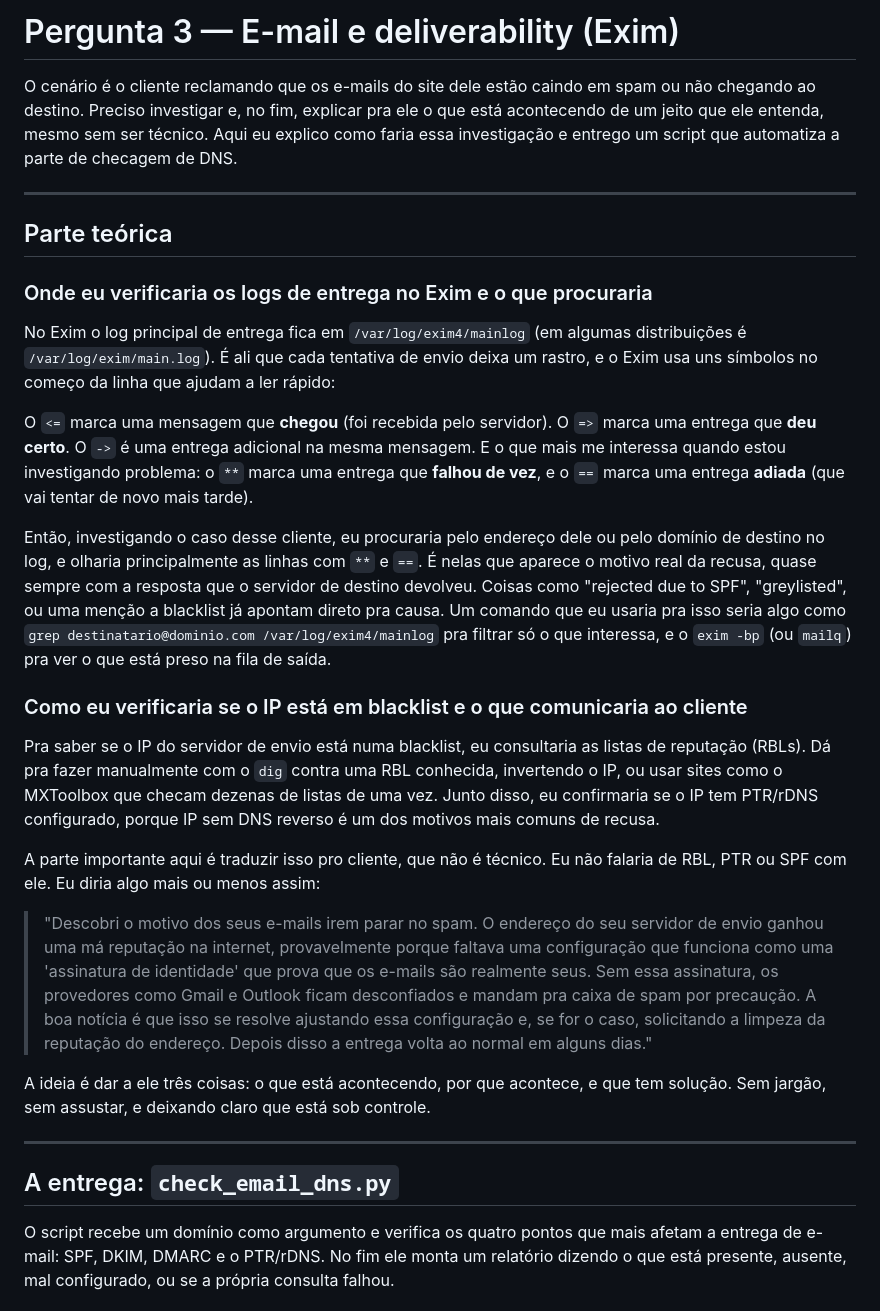
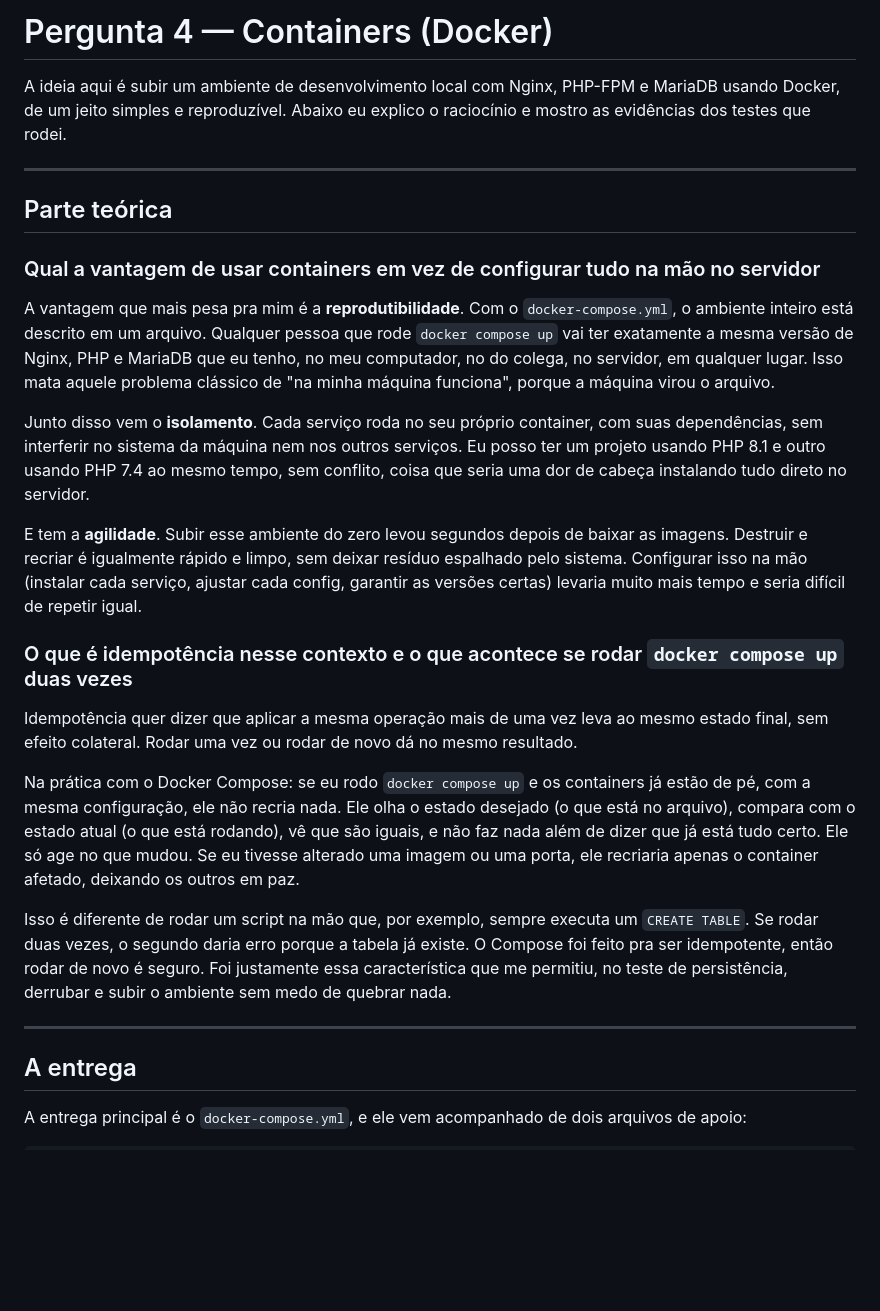
Before and after one commit to contatocassianofiorenza-code/desafio-tecnico-umbler, a Markdown page: pergunta4-docker/README.md, the part around one of its changes. Rendered like a GitHub page; blank space fills up the shorter version.

Commit message:
Corrige README da Pergunta 4

```diff
--- a/pergunta4-docker/README.md
+++ b/pergunta4-docker/README.md
@@ -1,32 +1,30 @@
-# Pergunta 3 — E-mail e deliverability (Exim)
+# Pergunta 4 — Containers (Docker)
 
-O cenário é o cliente reclamando que os e-mails do site dele estão caindo em spam ou não chegando ao destino. Preciso investigar e, no fim, explicar pra ele o que está acontecendo de um jeito que ele entenda, mesmo sem ser técnico. Aqui eu explico como faria essa investigação e entrego um script que automatiza a parte de checagem de DNS.
+A ideia aqui é subir um ambiente de desenvolvimento local com Nginx, PHP-FPM e MariaDB usando Docker, de um jeito simples e reproduzível. Abaixo eu explico o raciocínio e mostro as evidências dos testes que rodei.
 
 ---
 
 ## Parte teórica
 
-### Onde eu verificaria os logs de entrega no Exim e o que procuraria
+### Qual a vantagem de usar containers em vez de configurar tudo na mão no servidor
 
-No Exim o log principal de entrega fica em `/var/log/exim4/mainlog` (em algumas distribuições é `/var/log/exim/main.log`). É ali que cada tentativa de envio deixa um rastro, e o Exim usa uns símbolos no começo da linha que ajudam a ler rápido:
+A vantagem que mais pesa pra mim é a **reprodutibilidade**. Com o `docker-compose.yml`, o ambiente inteiro está descrito em um arquivo. Qualquer pessoa que rode `docker compose up` vai ter exatamente a mesma versão de Nginx, PHP e MariaDB que eu tenho, no meu computador, no do colega, no servidor, em qualquer lugar. Isso mata aquele problema clássico de "na minha máquina funciona", porque a máquina virou o arquivo.
 
-O `<=` marca uma mensagem que **chegou** (foi recebida pelo servidor). O `=>` marca uma entrega que **deu certo**. O `->` é uma entrega adicional na mesma mensagem. E o que mais me interessa quando estou investigando problema: o `**` marca uma entrega que **falhou de vez**, e o `==` marca uma entrega **adiada** (que vai tentar de novo mais tarde).
+Junto disso vem o **isolamento**. Cada serviço roda no seu próprio container, com suas dependências, sem interferir no sistema da máquina nem nos outros serviços. Eu posso ter um projeto usando PHP 8.1 e outro usando PHP 7.4 ao mesmo tempo, sem conflito, coisa que seria uma dor de cabeça instalando tudo direto no servidor.
 
-Então, investigando o caso desse cliente, eu procuraria pelo endereço dele ou pelo domínio de destino no log, e olharia principalmente as linhas com `**` e `==`. É nelas que aparece o motivo real da recusa, quase sempre com a resposta que o servidor de destino devolveu. Coisas como "rejected due to SPF", "greylisted", ou uma menção a blacklist já apontam direto pra causa. Um comando que eu usaria pra isso seria algo como `grep destinatario@dominio.com /var/log/exim4/mainlog` pra filtrar só o que interessa, e o `exim -bp` (ou `mailq`) pra ver o que está preso na fila de saída.
+E tem a **agilidade**. Subir esse ambiente do zero levou segundos depois de baixar as imagens. Destruir e recriar é igualmente rápido e limpo, sem deixar resíduo espalhado pelo sistema. Configurar isso na mão (instalar cada serviço, ajustar cada config, garantir as versões certas) levaria muito mais tempo e seria difícil de repetir igual.
 
-### Como eu verificaria se o IP está em blacklist e o que comunicaria ao cliente
+### O que é idempotência nesse contexto e o que acontece se rodar `docker compose up` duas vezes
 
-Pra saber se o IP do servidor de envio está numa blacklist, eu consultaria as listas de reputação (RBLs). Dá pra fazer manualmente com o `dig` contra uma RBL conhecida, invertendo o IP, ou usar sites como o MXToolbox que checam dezenas de listas de uma vez. Junto disso, eu confirmaria se o IP tem PTR/rDNS configurado, porque IP sem DNS reverso é um dos motivos mais comuns de recusa.
+Idempotência quer dizer que aplicar a mesma operação mais de uma vez leva ao mesmo estado final, sem efeito colateral. Rodar uma vez ou rodar de novo dá no mesmo resultado.
 
-A parte importante aqui é traduzir isso pro cliente, que não é técnico. Eu não falaria de RBL, PTR ou SPF com ele. Eu diria algo mais ou menos assim:
+Na prática com o Docker Compose: se eu rodo `docker compose up` e os containers já estão de pé, com a mesma configuração, ele não recria nada. Ele olha o estado desejado (o que está no arquivo), compara com o estado atual (o que está rodando), vê que são iguais, e não faz nada além de dizer que já está tudo certo. Ele só age no que mudou. Se eu tivesse alterado uma imagem ou uma porta, ele recriaria apenas o container afetado, deixando os outros em paz.
 
-> "Descobri o motivo dos seus e-mails irem parar no spam. O endereço do seu servidor de envio ganhou uma má reputação na internet, provavelmente porque faltava uma configuração que funciona como uma 'assinatura de identidade' que prova que os e-mails são realmente seus. Sem essa assinatura, os provedores como Gmail e Outlook ficam desconfiados e mandam pra caixa de spam por precaução. A boa notícia é que isso se resolve ajustando essa configuração e, se for o caso, solicitando a limpeza da reputação do endereço. Depois disso a entrega volta ao normal em alguns dias."
-
-A ideia é dar a ele três coisas: o que está acontecendo, por que acontece, e que tem solução. Sem jargão, sem assustar, e deixando claro que está sob controle.
+Isso é diferente de rodar um script na mão que, por exemplo, sempre executa um `CREATE TABLE`. Se rodar duas vezes, o segundo daria erro porque a tabela já existe. O Compose foi feito pra ser idempotente, então rodar de novo é seguro. Foi justamente essa característica que me permitiu, no teste de persistência, derrubar e subir o ambiente sem medo de quebrar nada.
 
 ---
 
-## A entrega: `check_email_dns.py`
+## A entrega
 
-O script recebe um domínio como argumento e verifica os quatro pontos que mais afetam a entrega de e-mail: SPF, DKIM, DMARC e o PTR/rDNS. No fim ele monta um relatório dizendo o que está presente, ausente, mal configurado, ou se a própria consulta falhou.
+A entrega principal é o `docker-compose.yml`, e ele vem acompanhado de dois arquivos de apoio:
 
```
Also changed, not shown: other parts of pergunta4-docker/README.md (+51 -47 lines).
